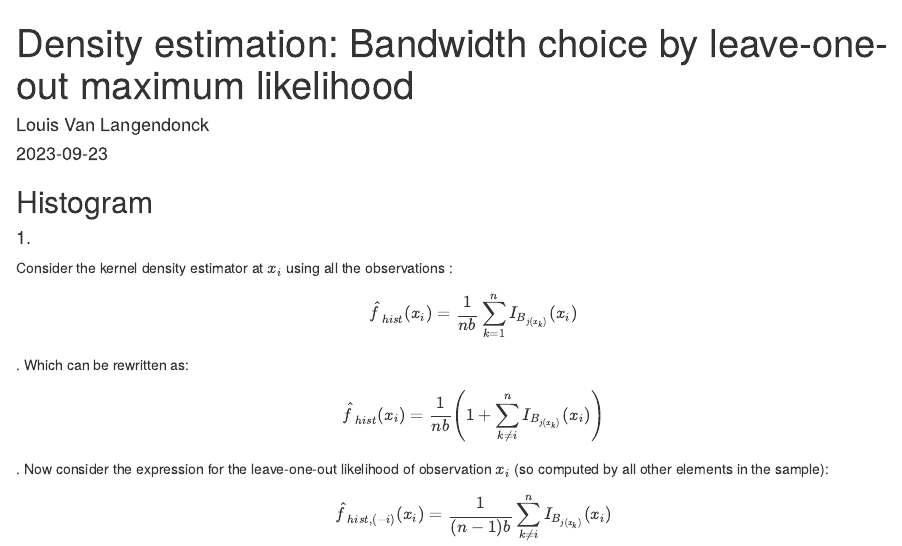
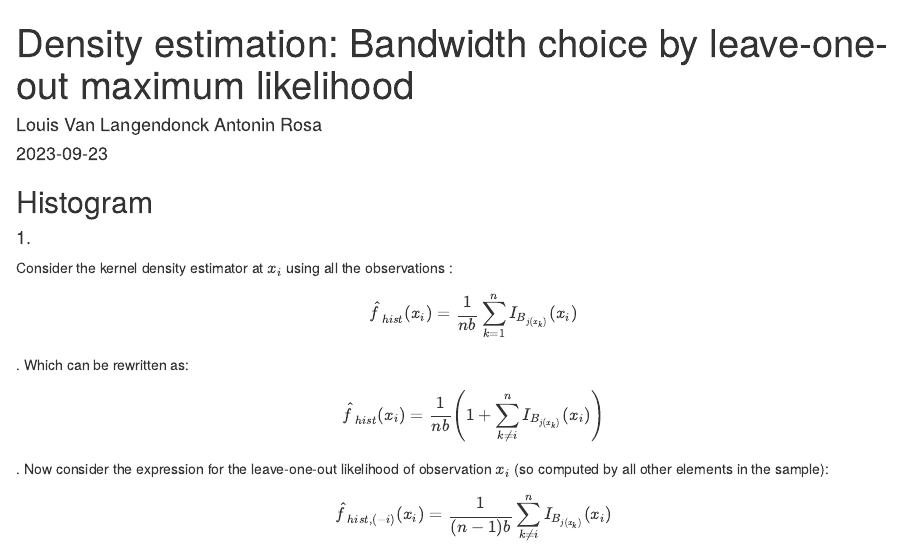
Before and after one commit to LouisVanLangendonck/UPC-AMA-assignments, an R Markdown document (kernel density estimators/assign1.Rmd): the page in a window 1100 px wide, from its top. Rendered offline with R 4.5, knitr and Pandoc, with nearby package versions.

Commit message:
add name

```diff
--- a/kernel density estimators/assign1.Rmd
+++ b/kernel density estimators/assign1.Rmd
@@ -1,6 +1,6 @@
 ---
 title: "Density estimation: Bandwidth choice by leave-one-out maximum likelihood"
-author: "Louis Van Langendonck"
+author: "Louis Van Langendonck Antonin Rosa"
 date: "2023-09-23"
 output: html_document
 ---
```
